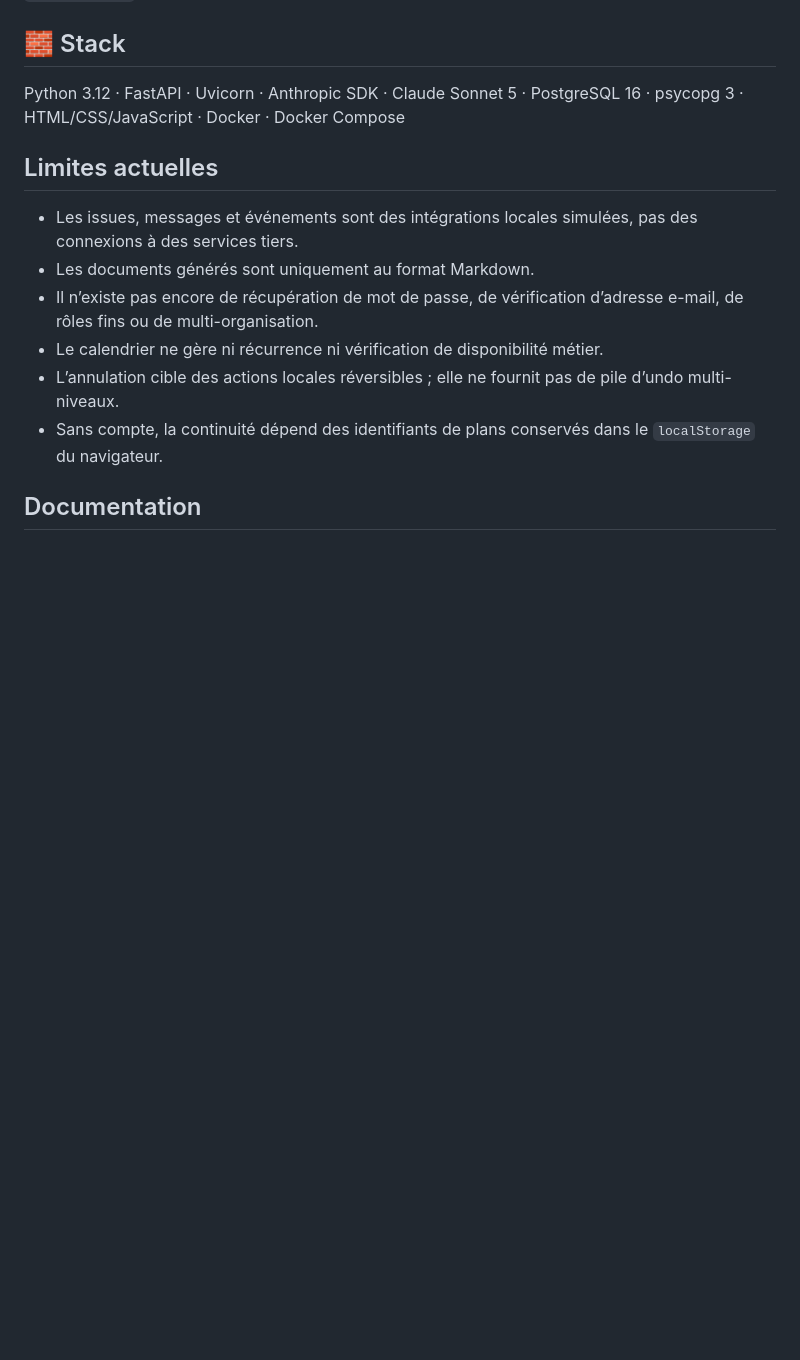
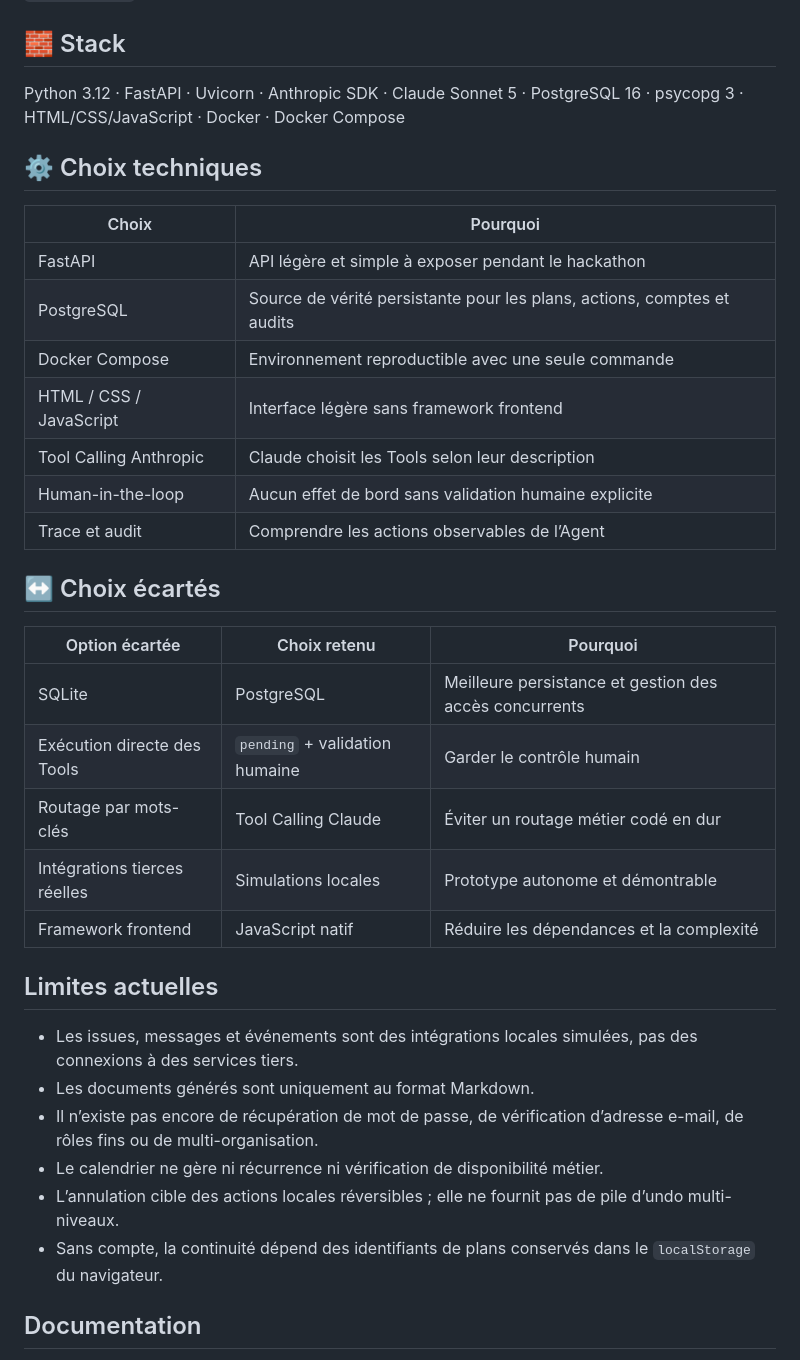
Before and after one commit to nohamoulma-hub/Holberton-school-Hackathon-Le_Bras, a Markdown page: README.md, the part around the change. GitHub-like rendering; blank space fills up the shorter version.

Commit message:
feat: add technical choices and discarded options sections to README for clarity on design decisions

```diff
--- a/README.md
+++ b/README.md
@@ -264,6 +264,28 @@ Avec un environnement Python et PostgreSQL configuré localement, la même éval
 
 Python 3.12 · FastAPI · Uvicorn · Anthropic SDK · Claude Sonnet 5 · PostgreSQL 16 · psycopg 3 · HTML/CSS/JavaScript · Docker · Docker Compose
 
+## ⚙️ Choix techniques
+
+| Choix | Pourquoi |
+| --- | --- |
+| FastAPI | API légère et simple à exposer pendant le hackathon |
+| PostgreSQL | Source de vérité persistante pour les plans, actions, comptes et audits |
+| Docker Compose | Environnement reproductible avec une seule commande |
+| HTML / CSS / JavaScript | Interface légère sans framework frontend |
+| Tool Calling Anthropic | Claude choisit les Tools selon leur description |
+| Human-in-the-loop | Aucun effet de bord sans validation humaine explicite |
+| Trace et audit | Comprendre les actions observables de l’Agent |
+
+## ↔️ Choix écartés
+
+| Option écartée | Choix retenu | Pourquoi |
+| --- | --- | --- |
+| SQLite | PostgreSQL | Meilleure persistance et gestion des accès concurrents |
+| Exécution directe des Tools | `pending` + validation humaine | Garder le contrôle humain |
+| Routage par mots-clés | Tool Calling Claude | Éviter un routage métier codé en dur |
+| Intégrations tierces réelles | Simulations locales | Prototype autonome et démontrable |
+| Framework frontend | JavaScript natif | Réduire les dépendances et la complexité |
+
 ## Limites actuelles
 
 - Les issues, messages et événements sont des intégrations locales simulées, pas des connexions à des services tiers.
```
